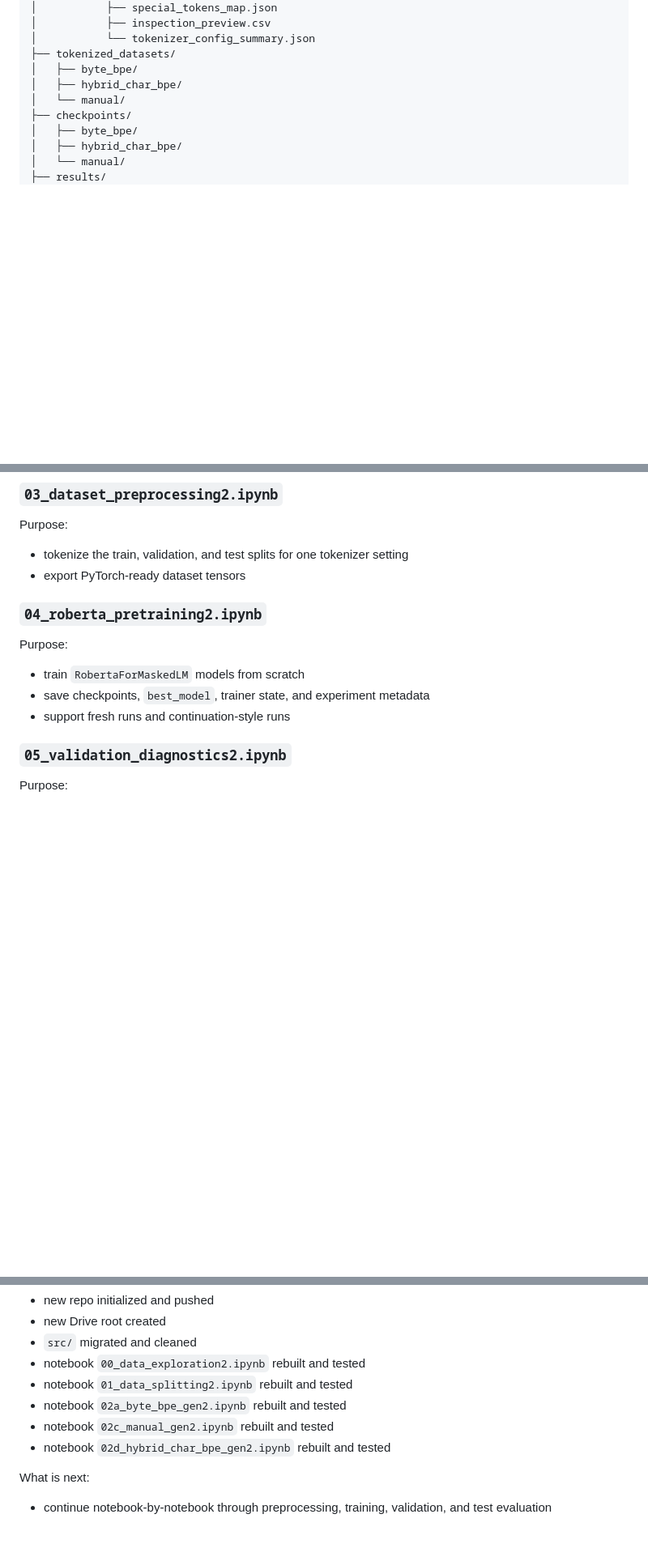
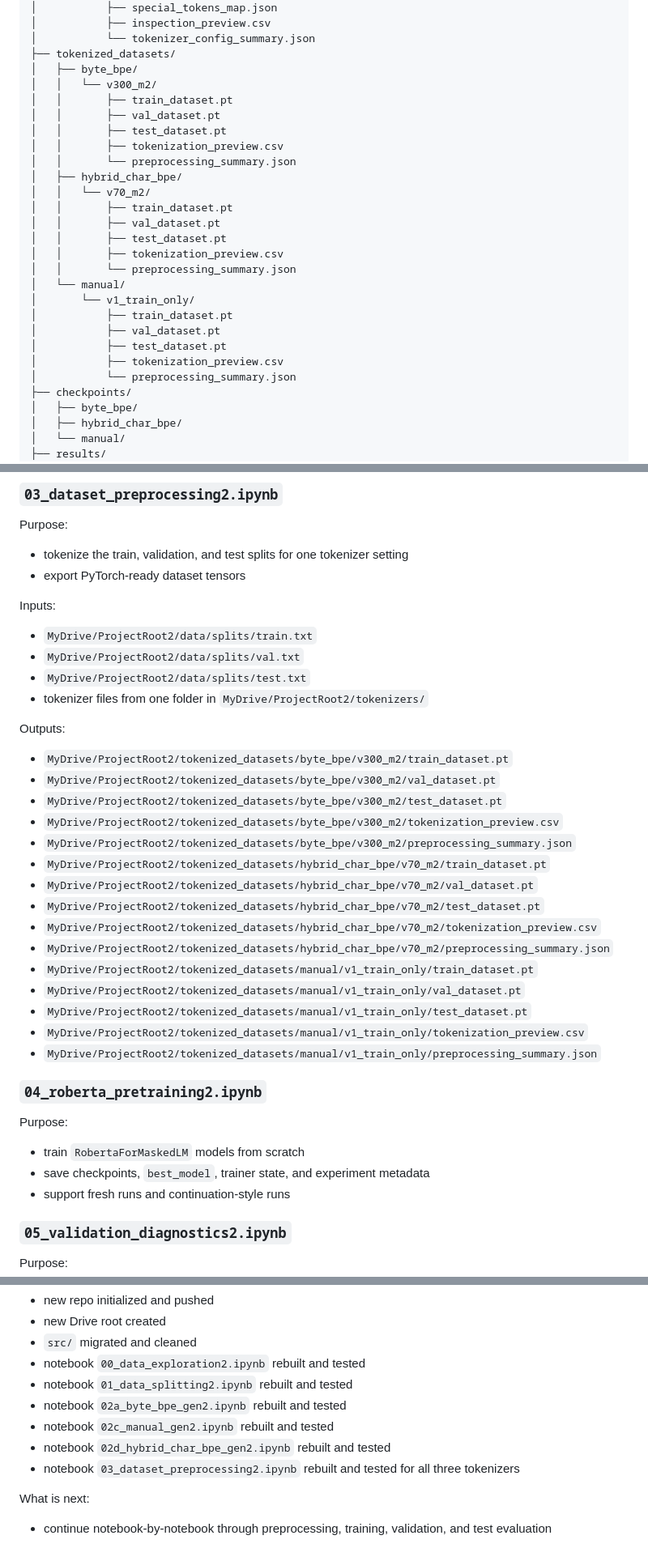
Before and after one commit to hb791-dev/glycan-roberta, a Markdown page: README.md, 3 parts joined by grey strips. Shown at 81% size. Drawn GitHub-style; blank space fills up the shorter version.

Commit message:
Update README for all preprocessing outputs

```diff
--- a/README.md
+++ b/README.md
@@ -97,8 +97,26 @@ MyDrive/ProjectRoot2/
 │           └── tokenizer_config_summary.json
 ├── tokenized_datasets/
 │   ├── byte_bpe/
+│   │   └── v300_m2/
+│   │       ├── train_dataset.pt
+│   │       ├── val_dataset.pt
+│   │       ├── test_dataset.pt
+│   │       ├── tokenization_preview.csv
+│   │       └── preprocessing_summary.json
 │   ├── hybrid_char_bpe/
+│   │   └── v70_m2/
+│   │       ├── train_dataset.pt
+│   │       ├── val_dataset.pt
+│   │       ├── test_dataset.pt
+│   │       ├── tokenization_preview.csv
+│   │       └── preprocessing_summary.json
 │   └── manual/
+│       └── v1_train_only/
+│           ├── train_dataset.pt
+│           ├── val_dataset.pt
+│           ├── test_dataset.pt
+│           ├── tokenization_preview.csv
+│           └── preprocessing_summary.json
 ├── checkpoints/
 │   ├── byte_bpe/
 │   ├── hybrid_char_bpe/
@@ -209,6 +227,29 @@ Purpose:
 - tokenize the train, validation, and test splits for one tokenizer setting
 - export PyTorch-ready dataset tensors
 
+Inputs:
+- `MyDrive/ProjectRoot2/data/splits/train.txt`
+- `MyDrive/ProjectRoot2/data/splits/val.txt`
+- `MyDrive/ProjectRoot2/data/splits/test.txt`
+- tokenizer files from one folder in `MyDrive/ProjectRoot2/tokenizers/`
+
+Outputs:
+- `MyDrive/ProjectRoot2/tokenized_datasets/byte_bpe/v300_m2/train_dataset.pt`
+- `MyDrive/ProjectRoot2/tokenized_datasets/byte_bpe/v300_m2/val_dataset.pt`
+- `MyDrive/ProjectRoot2/tokenized_datasets/byte_bpe/v300_m2/test_dataset.pt`
+- `MyDrive/ProjectRoot2/tokenized_datasets/byte_bpe/v300_m2/tokenization_preview.csv`
+- `MyDrive/ProjectRoot2/tokenized_datasets/byte_bpe/v300_m2/preprocessing_summary.json`
+- `MyDrive/ProjectRoot2/tokenized_datasets/hybrid_char_bpe/v70_m2/train_dataset.pt`
+- `MyDrive/ProjectRoot2/tokenized_datasets/hybrid_char_bpe/v70_m2/val_dataset.pt`
+- `MyDrive/ProjectRoot2/tokenized_datasets/hybrid_char_bpe/v70_m2/test_dataset.pt`
+- `MyDrive/ProjectRoot2/tokenized_datasets/hybrid_char_bpe/v70_m2/tokenization_preview.csv`
+- `MyDrive/ProjectRoot2/tokenized_datasets/hybrid_char_bpe/v70_m2/preprocessing_summary.json`
+- `MyDrive/ProjectRoot2/tokenized_datasets/manual/v1_train_only/train_dataset.pt`
+- `MyDrive/ProjectRoot2/tokenized_datasets/manual/v1_train_only/val_dataset.pt`
+- `MyDrive/ProjectRoot2/tokenized_datasets/manual/v1_train_only/test_dataset.pt`
+- `MyDrive/ProjectRoot2/tokenized_datasets/manual/v1_train_only/tokenization_preview.csv`
+- `MyDrive/ProjectRoot2/tokenized_datasets/manual/v1_train_only/preprocessing_summary.json`
+
 ### `04_roberta_pretraining2.ipynb`
 
 Purpose:
@@ -301,6 +342,7 @@ What is already in place:
 - notebook `02a_byte_bpe_gen2.ipynb` rebuilt and tested
 - notebook `02c_manual_gen2.ipynb` rebuilt and tested
 - notebook `02d_hybrid_char_bpe_gen2.ipynb` rebuilt and tested
+- notebook `03_dataset_preprocessing2.ipynb` rebuilt and tested for all three tokenizers
 
 What is next:
 - continue notebook-by-notebook through preprocessing,
```
